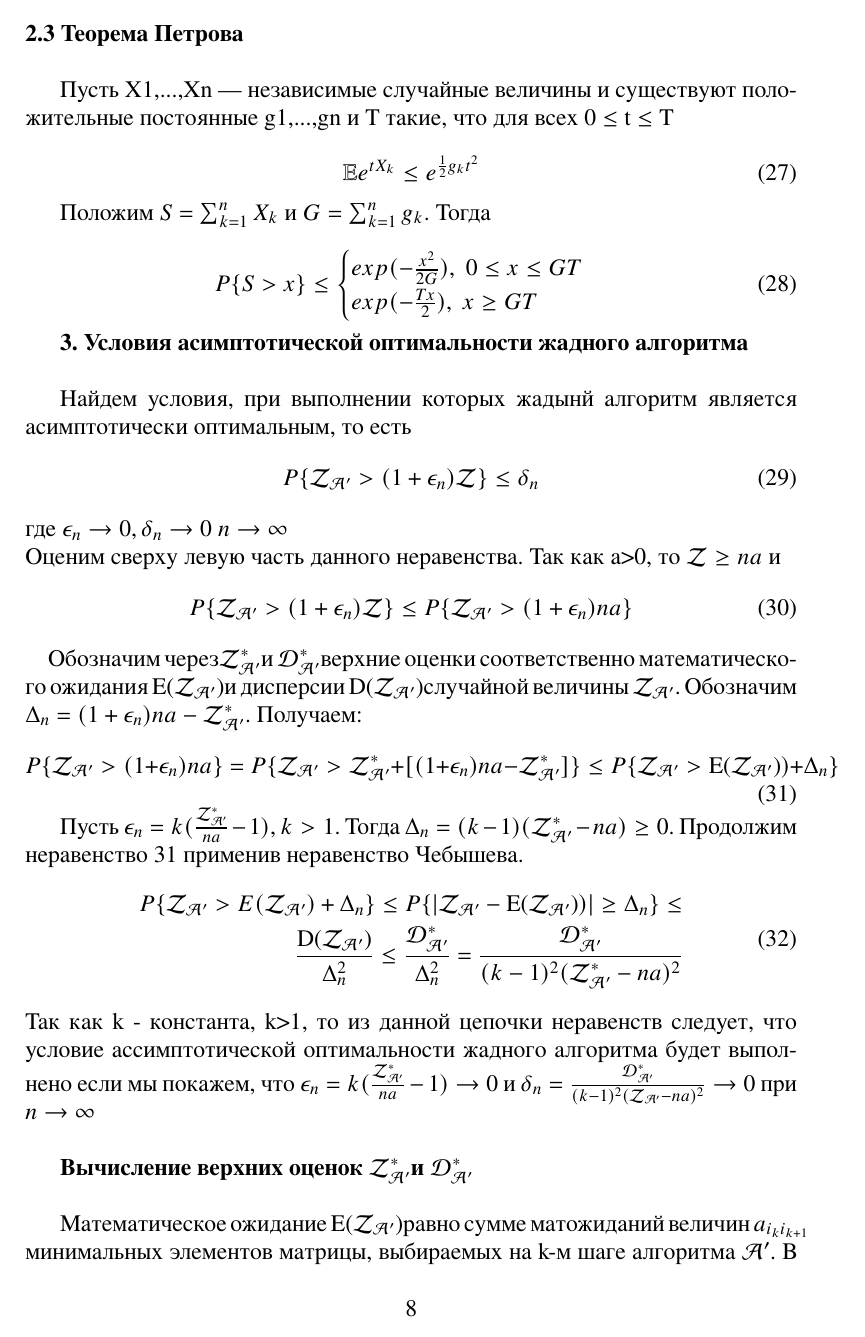
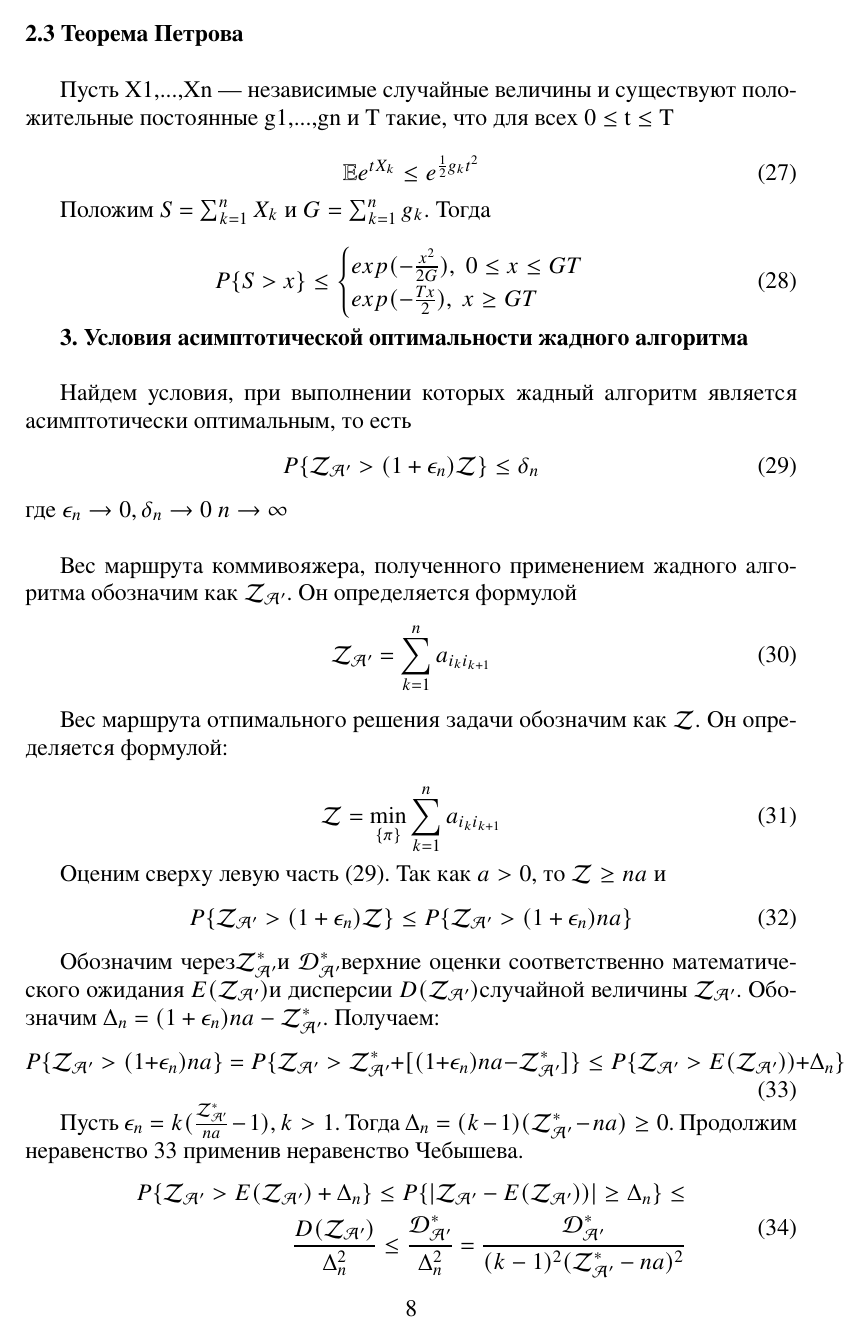
Before and after one commit to CRASHGRIM/Diploma, a LaTeX document (Введение, теорема Петрова и неравенство Чебышева.tex): page 8 of 15. The pictures show the PDF file Введение, теорема Петрова и неравенство Чебышева.pdf that the author committed with the source.

Commit message:
refactoring

```diff
--- a/Введение, теорема Петрова и неравенство Чебышева.tex
+++ b/Введение, теорема Петрова и неравенство Чебышева.tex
@@ -245,23 +245,42 @@ P\{S > x\} \leq
  \end{cases}
 \end{equation}
 
-\textbf{3. Условия асимптотической оптимальности жадного алгоритма}\\
 
-Найдем условия, при выполнении которых жадынй алгоритм является асимптотически оптимальным, то есть
-\begin{equation}
-P\{\mathcal{Z_{A'}} > (1+\epsilon_n)\mathcal{Z}\}\leq \delta_n
-\end{equation}
-где $\epsilon_n \rightarrow 0, \delta_n \rightarrow 0$ $n \rightarrow \infty$\\
-Оценим сверху левую часть данного неравенства. Так как a>0, то $\mathcal{Z} \geq na$ и
-\begin{equation}\label{4}
-P\{\mathcal{Z_{A'}} > (1+\epsilon_n)\mathcal{Z}\}\leq P\{\mathcal{Z_{A'}} > (1+\epsilon_n)na\}
-\end{equation}
+
+
 \newcommand{\algorithm}{$\mathcal{A'}$}
 \newcommand{\topboundE}{$\mathcal{Z^*_{A'}}$}
 \newcommand{\topboundD}{$\mathcal{D^*_{A'}}$}
 \newcommand{\randomvalue}{$\mathcal{Z_{A'}}$}
-\newcommand{\randomvalueE}{E(\randomvalue)}
-\newcommand{\randomvalueD}{D(\randomvalue)}
+\newcommand{\randomvalueE}{$E(\text{\randomvalue})$}
+\newcommand{\randomvalueD}{$D(\text{\randomvalue})$}
+
+\textbf{3. Условия асимптотической оптимальности жадного алгоритма}\\
+
+Найдем условия, при выполнении которых жадный алгоритм является асимптотически оптимальным, то есть
+\begin{equation}\label{assymptopt}
+P\{\text{\randomvalue} > (1+\epsilon_n)\mathcal{Z}\}\leq \delta_n
+\end{equation}
+где $\epsilon_n \rightarrow 0, \delta_n \rightarrow 0$ $n \rightarrow \infty$\\
+
+Вес маршрута коммивояжера, полученного применением жадного алгоритма обозначим как $\text{\randomvalue}$. Он определяется формулой
+\begin{equation}
+\text{\randomvalue} = \sum_{k=1}^n a_{i_k i_{k+1}}
+\end{equation}
+
+Вес маршрута отпимального решения задачи обозначим как $\mathcal{Z}$. Он определяется формулой:
+
+\begin{equation}
+\mathcal{Z} = \min_{\{ \pi \}} \sum_{k=1}^n a_{i_k i_{k+1}}
+\end{equation}
+
+
+Оценим сверху левую часть \eqref{assymptopt}. Так как $a>0$, то $\mathcal{Z} \geq na$ и
+\begin{equation}\label{4}
+P\{\mathcal{Z_{A'}} > (1+\epsilon_n)\mathcal{Z}\}\leq P\{\mathcal{Z_{A'}} > (1+\epsilon_n)na\}
+\end{equation}
+
+
 Обозначим через\topboundE и \topboundD верхние оценки соответственно математического ожидания \randomvalueE и дисперсии \randomvalueD случайной величины \randomvalue . Обозначим $\Delta_n=(1+\epsilon_n)na-\text{\topboundE}$. Получаем:
 \begin{equation}\label{5}
 P\{\text{\randomvalue} > (1+\epsilon_n)na\} =
```
Also changed, not shown: Введение, теорема Петрова и неравенство Чебышева.pdf, Введение, теорема Петрова и неравенство Чебышева.tex (4 more changed lines), 3 other files.
